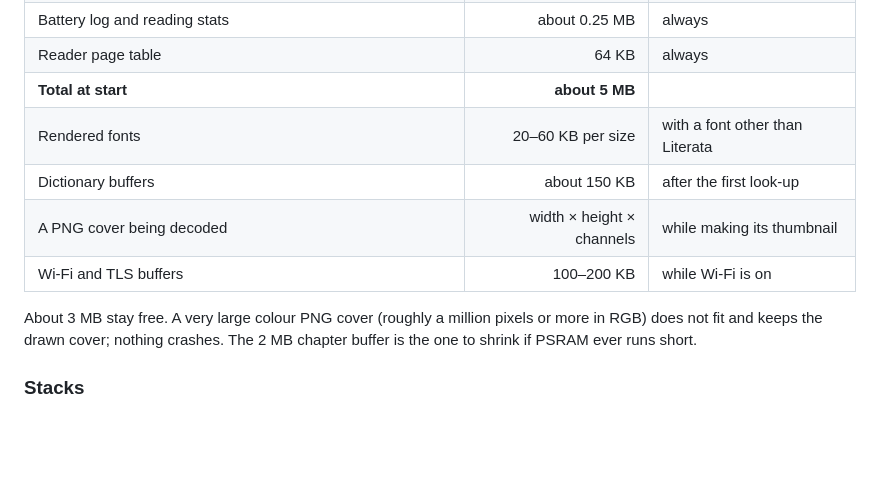
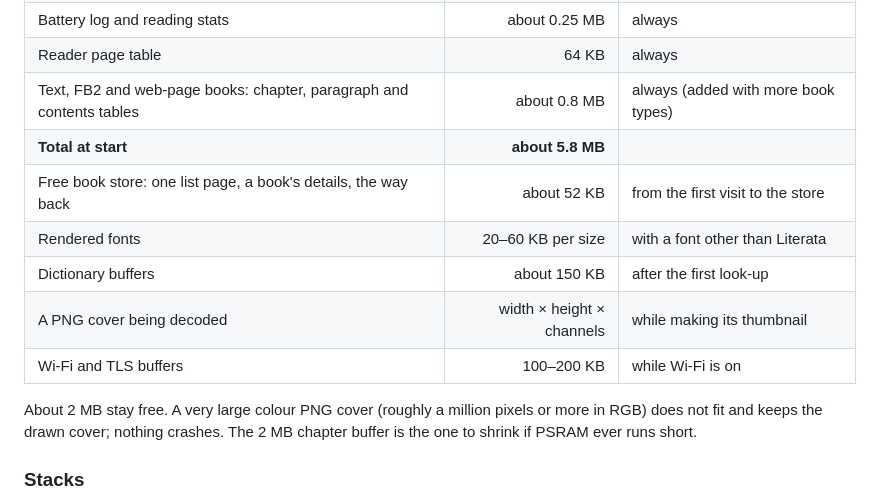
Before and after one commit to ArunasVell/Vellum-OS, a Markdown page: docs/checkup.md, the part around the change. GitHub-like rendering; blank space fills up the shorter version.

Commit message:
Checkup: count the memory book types and the store use
Co-Authored-By: Claude Opus 5.5 (1M context) <noreply@anthropic.com>
Claude-Session: https://claude.ai/code/session_01EbXQhtwnFga4fuNLhCvBRg

```diff
--- a/docs/checkup.md
+++ b/docs/checkup.md
@@ -124,13 +124,15 @@ upper bounds):
 | Highlights and their file buffer | about 0.5 MB | always |
 | Battery log and reading stats | about 0.25 MB | always |
 | Reader page table | 64 KB | always |
-| **Total at start** | **about 5 MB** | |
+| Text, FB2 and web-page books: chapter, paragraph and contents tables | about 0.8 MB | always (added with more book types) |
+| **Total at start** | **about 5.8 MB** | |
+| Free book store: one list page, a book's details, the way back | about 52 KB | from the first visit to the store |
 | Rendered fonts | 20–60 KB per size | with a font other than Literata |
 | Dictionary buffers | about 150 KB | after the first look-up |
 | A PNG cover being decoded | width × height × channels | while making its thumbnail |
 | Wi-Fi and TLS buffers | 100–200 KB | while Wi-Fi is on |
 
-About 3 MB stay free. A very large colour PNG cover (roughly a million
+About 2 MB stay free. A very large colour PNG cover (roughly a million
 pixels or more in RGB) does not fit and keeps the drawn cover; nothing
 crashes. The 2 MB chapter buffer is the one to shrink if PSRAM ever runs
 short.
```
